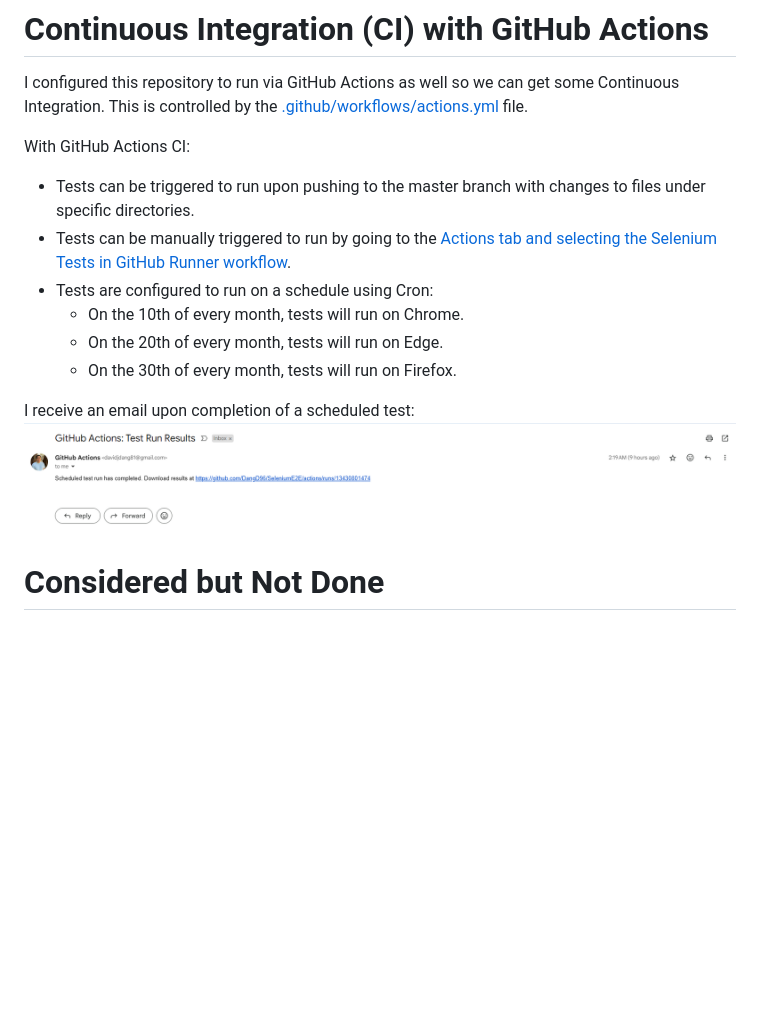
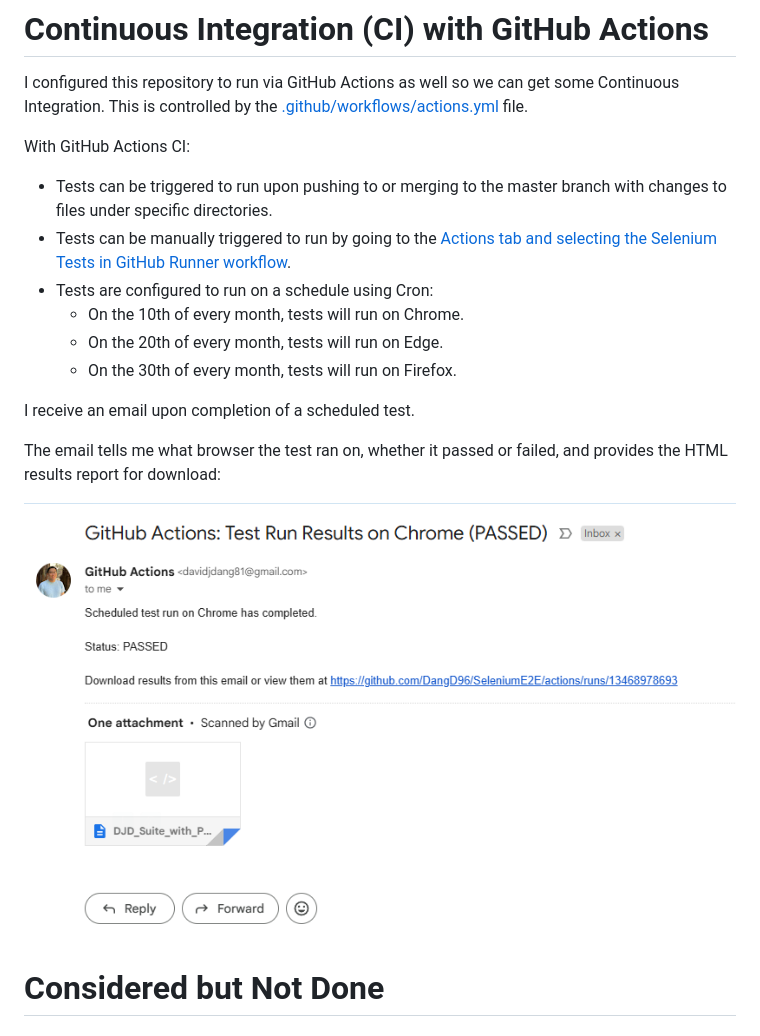
Before and after one commit to DangD96/SeleniumE2E, a Markdown page: README.md, the part around the change. GitHub-like rendering; pictures changed too: images/result_email.png; blank space fills up the shorter version.

Commit message:
update documentation to reflect latest changes

```diff
--- a/README.md
+++ b/README.md
@@ -94,14 +94,17 @@ To run tests locally using this framework:
 I configured this repository to run via GitHub Actions as well so we can get some Continuous Integration. This is controlled by the [.github/workflows/actions.yml](https://github.com/DangD96/SeleniumE2E/blob/master/.github/workflows/actions.yml) file.
 
 With GitHub Actions CI:
-* Tests can be triggered to run upon pushing to the master branch with changes to files under specific directories.
+* Tests can be triggered to run upon pushing to or merging to the master branch with changes to files under specific directories.
 * Tests can be manually triggered to run by going to the [Actions tab and selecting the Selenium Tests in GitHub Runner workflow](https://github.com/DangD96/SeleniumE2E/actions/workflows/actions.yml).
 * Tests are configured to run on a schedule using Cron:
   * On the 10th of every month, tests will run on Chrome.
   * On the 20th of every month, tests will run on Edge.
   * On the 30th of every month, tests will run on Firefox.
 
-I receive an email upon completion of a scheduled test:
+I receive an email upon completion of a scheduled test.
+
+The email tells me what browser the test ran on, whether it passed or failed, and provides the HTML results report for download:
+
 ![scheduled_run_email_result](/images/result_email.png)
 
 
```
Also changed, not shown: 1 other file.
